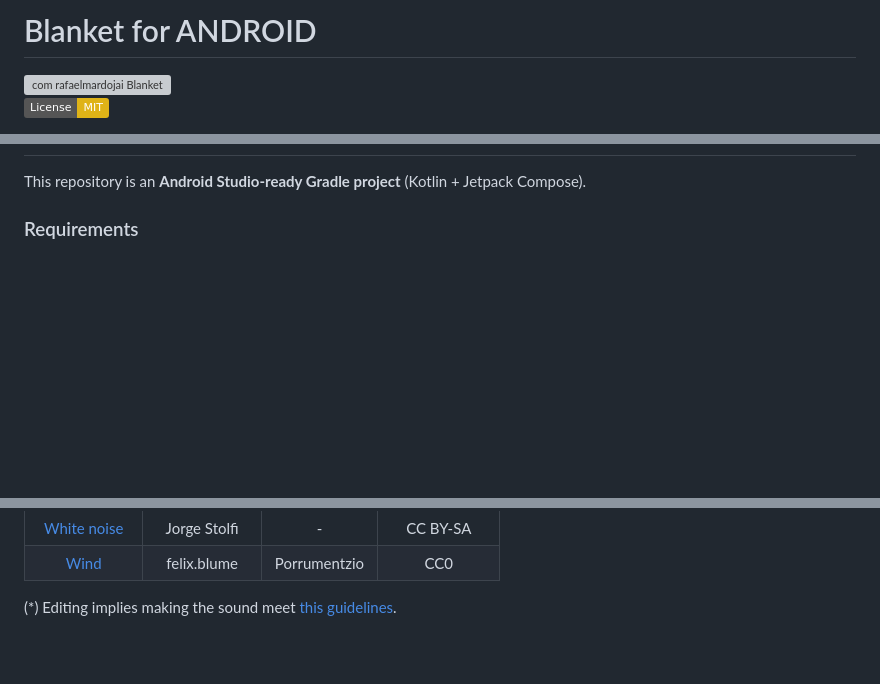
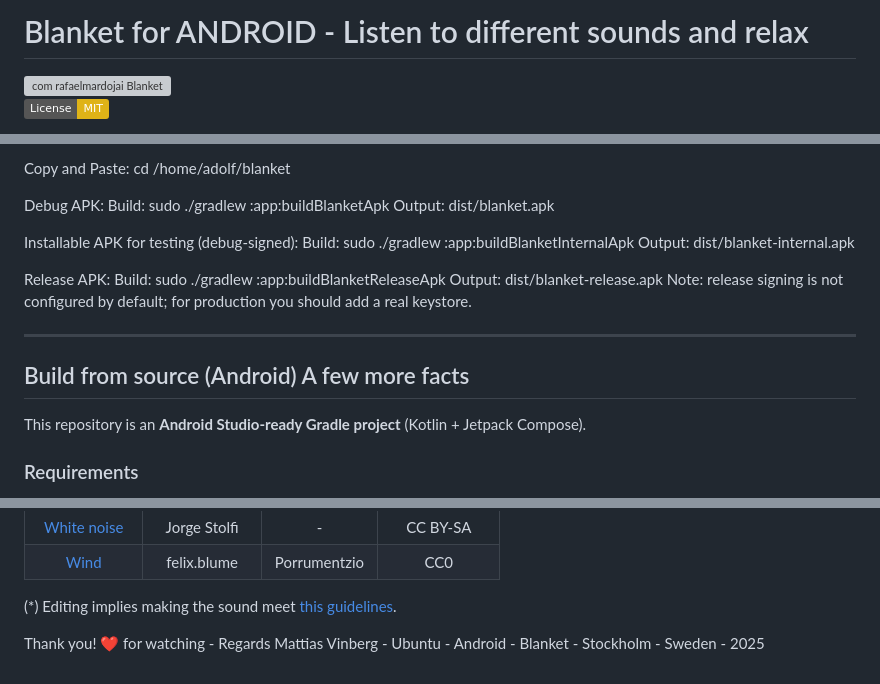
Before and after one commit to vinberg88/blanketforandroid, a Markdown page: README.md, 3 parts joined by grey strips. Rendered like a GitHub page; badges without logos; blank space fills up the shorter version; grey boxes are pictures that could not be loaded.

```diff
--- a/README.md
+++ b/README.md
@@ -1,4 +1,4 @@
-# Blanket for ANDROID
+# Blanket for ANDROID - Listen to different sounds and relax
 
 <img width="128" height="128" alt="com rafaelmardojai Blanket" src="https://github.com/user-attachments/assets/3d145fab-7abb-43a1-91b3-88892a24ba9e" />
 
@@ -22,3 +121,21 @@ I use ubuntu 24.04 to build blanket APK
+Copy and Paste: cd /home/adolf/blanket
+
+Debug APK:
+Build: sudo ./gradlew :app:buildBlanketApk
+Output: dist/blanket.apk
+
+Installable APK for testing (debug-signed):
+Build: sudo ./gradlew :app:buildBlanketInternalApk
+Output: dist/blanket-internal.apk
+
+Release APK:
+Build: sudo ./gradlew :app:buildBlanketReleaseApk
+Output: dist/blanket-release.apk
+Note: release signing is not configured by default; for production you should add a real keystore.
+
+------------------------------------------
+
+## Build from source (Android) A few more facts
 
 This repository is an **Android Studio-ready Gradle project** (Kotlin + Jetpack Compose).
 
@@ -129,3 +246,5 @@ This project is licensed under the MIT License — see the [LICENSE](./LICENSE)
 | [Wind](https://freesound.org/people/felix.blume/sounds/217506/) | felix.blume | Porrumentzio | CC0
 
 (*) Editing implies making the sound meet [this guidelines](https://github.com/rafaelmardojai/blanket/blob/master/CONTRIBUTING.md#sounds).
+
+Thank you! ❤️ for watching - Regards Mattias Vinberg - Ubuntu - Android - Blanket - Stockholm - Sweden - 2025
```
Also changed, not shown: other parts of README.md (+101 -2 lines).
